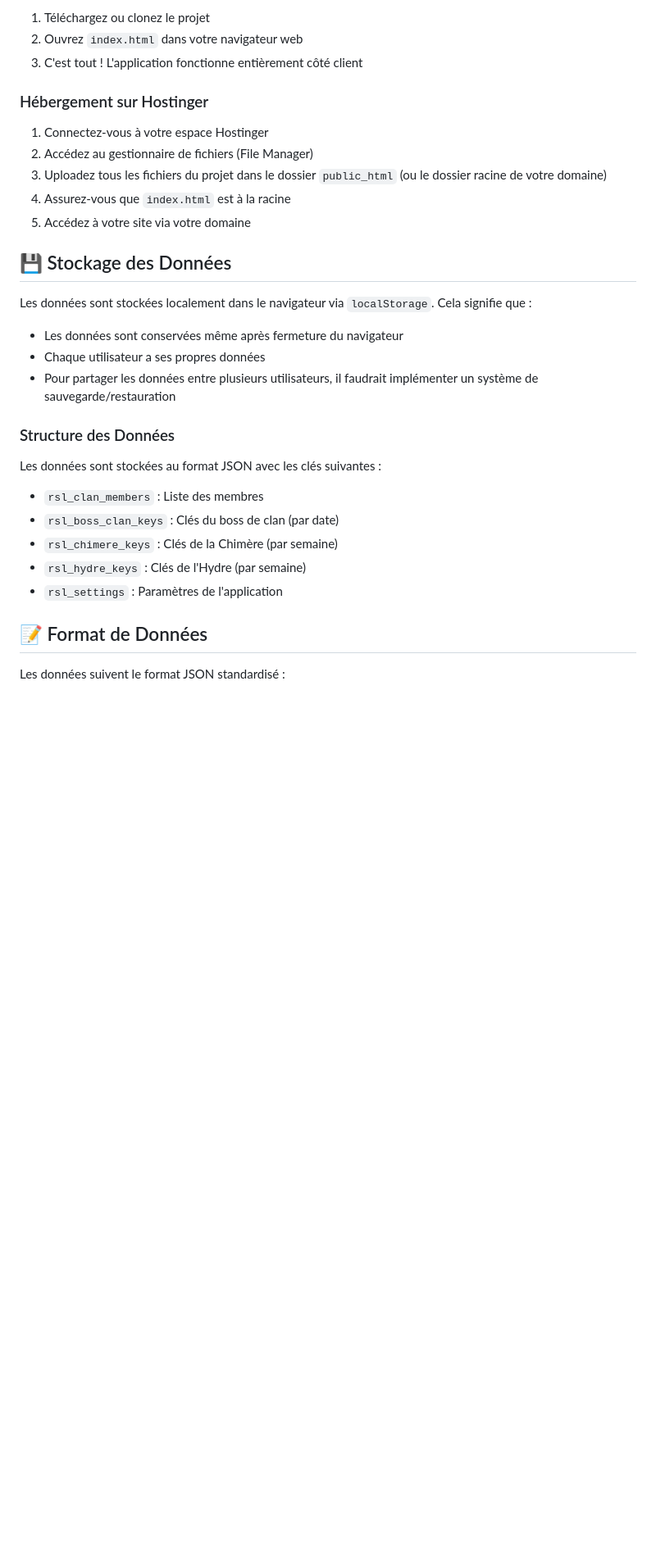
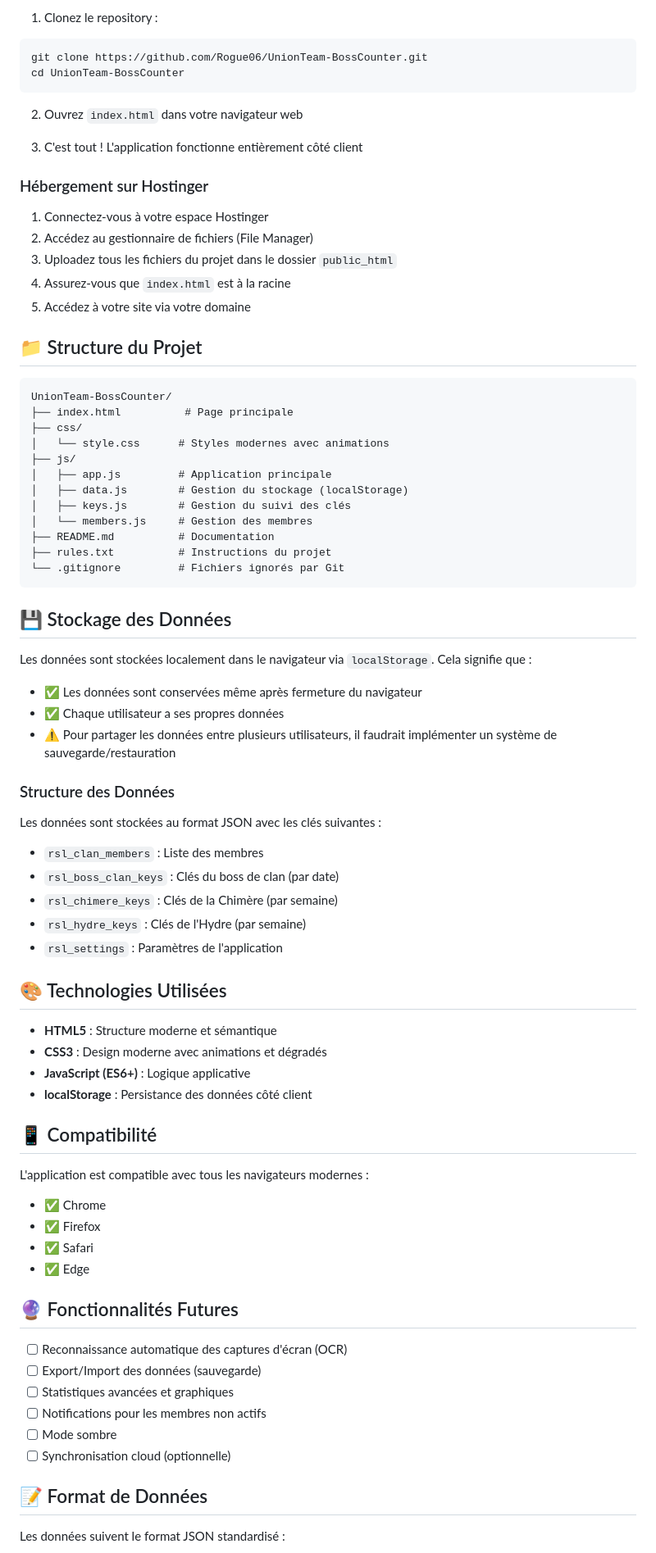
Before and after one commit to Rogue06/UnionTeam-BossCounter, a Markdown page: README.md, the part around one of its changes. Shown at 82% size. Rendered like a GitHub page; blank space fills up the shorter version.

````diff
--- a/README.md
+++ b/README.md
@@ -55,22 +70,45 @@ rsl-UnionTeam/
 
-1. Téléchargez ou clonez le projet
+1. Clonez le repository :
+```bash
+git clone https://github.com/Rogue06/UnionTeam-BossCounter.git
+cd UnionTeam-BossCounter
+```
+
 2. Ouvrez `index.html` dans votre navigateur web
+
 3. C'est tout ! L'application fonctionne entièrement côté client
 
 ### Hébergement sur Hostinger
 
 1. Connectez-vous à votre espace Hostinger
 2. Accédez au gestionnaire de fichiers (File Manager)
-3. Uploadez tous les fichiers du projet dans le dossier `public_html` (ou le dossier racine de votre domaine)
+3. Uploadez tous les fichiers du projet dans le dossier `public_html`
 4. Assurez-vous que `index.html` est à la racine
 5. Accédez à votre site via votre domaine
+
+## 📁 Structure du Projet
+
+```
+UnionTeam-BossCounter/
+├── index.html          # Page principale
+├── css/
+│   └── style.css      # Styles modernes avec animations
+├── js/
+│   ├── app.js         # Application principale
+│   ├── data.js        # Gestion du stockage (localStorage)
+│   ├── keys.js        # Gestion du suivi des clés
+│   └── members.js     # Gestion des membres
+├── README.md          # Documentation
+├── rules.txt          # Instructions du projet
+└── .gitignore         # Fichiers ignorés par Git
+```
 
 ## 💾 Stockage des Données
 
 Les données sont stockées localement dans le navigateur via `localStorage`. Cela signifie que :
-- Les données sont conservées même après fermeture du navigateur
-- Chaque utilisateur a ses propres données
-- Pour partager les données entre plusieurs utilisateurs, il faudrait implémenter un système de sauvegarde/restauration
+- ✅ Les données sont conservées même après fermeture du navigateur
+- ✅ Chaque utilisateur a ses propres données
+- ⚠️ Pour partager les données entre plusieurs utilisateurs, il faudrait implémenter un système de sauvegarde/restauration
 
 ### Structure des Données
 
@@ -81,6 +119,30 @@ Les données sont stockées au format JSON avec les clés suivantes :
 - `rsl_hydre_keys` : Clés de l'Hydre (par semaine)
 - `rsl_settings` : Paramètres de l'application
 
+## 🎨 Technologies Utilisées
+
+- **HTML5** : Structure moderne et sémantique
+- **CSS3** : Design moderne avec animations et dégradés
+- **JavaScript (ES6+)** : Logique applicative
+- **localStorage** : Persistance des données côté client
+
+## 📱 Compatibilité
+
+L'application est compatible avec tous les navigateurs modernes :
+- ✅ Chrome
+- ✅ Firefox
+- ✅ Safari
+- ✅ Edge
+
+## 🔮 Fonctionnalités Futures
+
+- [ ] Reconnaissance automatique des captures d'écran (OCR)
+- [ ] Export/Import des données (sauvegarde)
+- [ ] Statistiques avancées et graphiques
+- [ ] Notifications pour les membres non actifs
+- [ ] Mode sombre
+- [ ] Synchronisation cloud (optionnelle)
+
 ## 📝 Format de Données
 
 Les données suivent le format JSON standardisé :
````
Also changed, not shown: other parts of README.md (+64 -66 lines).
